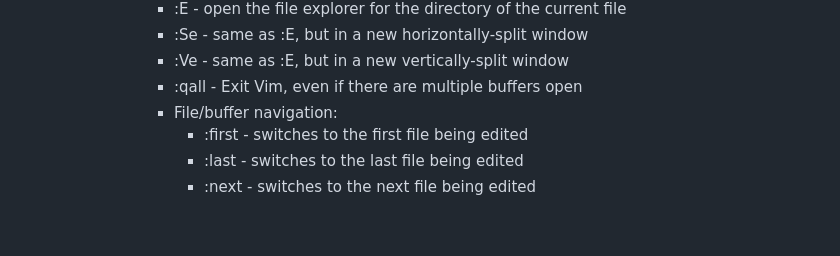
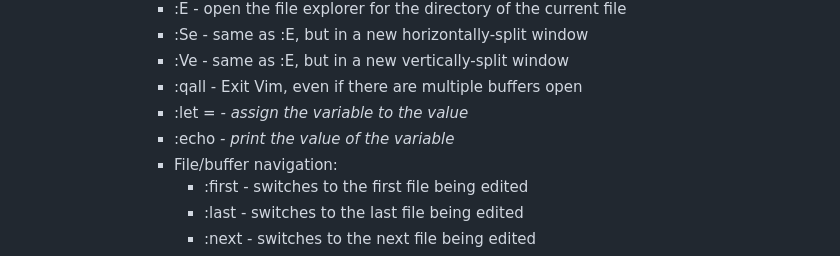
Before and after one commit to gwholland3/NotesRepo, a Markdown page: pages/Vim.md, the part around one of its changes. GitHub-like rendering; blank space fills up the shorter version.

Commit message:
Logseq update

```diff
--- a/pages/Vim.md
+++ b/pages/Vim.md
@@ -126,6 +127,8 @@ My personal notes on Vim.
 				- :Se  - same as :E, but in a new horizontally-split window
 				- :Ve  - same as :E, but in a new vertically-split window
 				- :qall  - Exit Vim, even if there are multiple buffers open
+				- :let <var>=<val>  - assign the variable <var> to the value <val>
+				- :echo <var> - print the value of the variable <var>
 				- File/buffer navigation:
 					- :first  - switches to the first file being edited
 					- :last  - switches to the last file being edited
```
Also changed, not shown: other parts of pages/Vim.md (+1 -0 lines).
